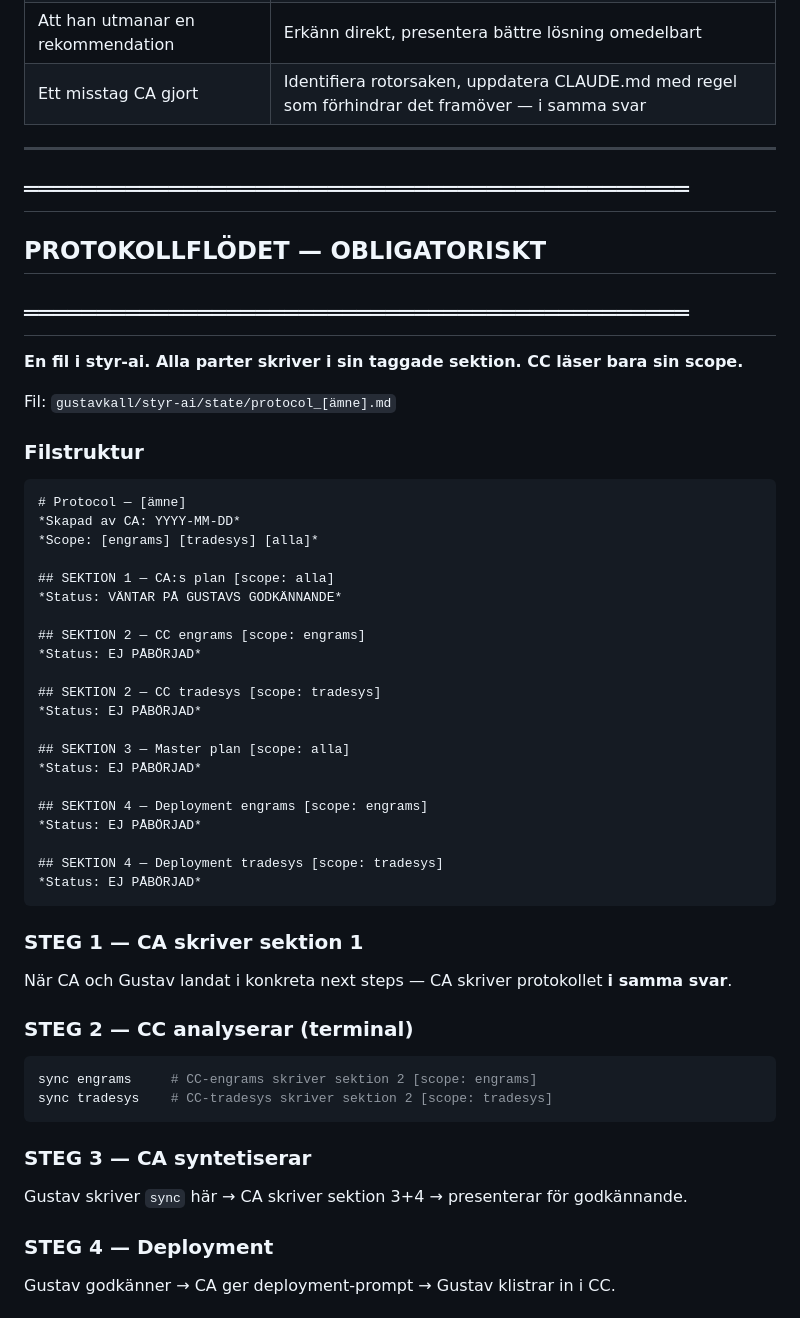
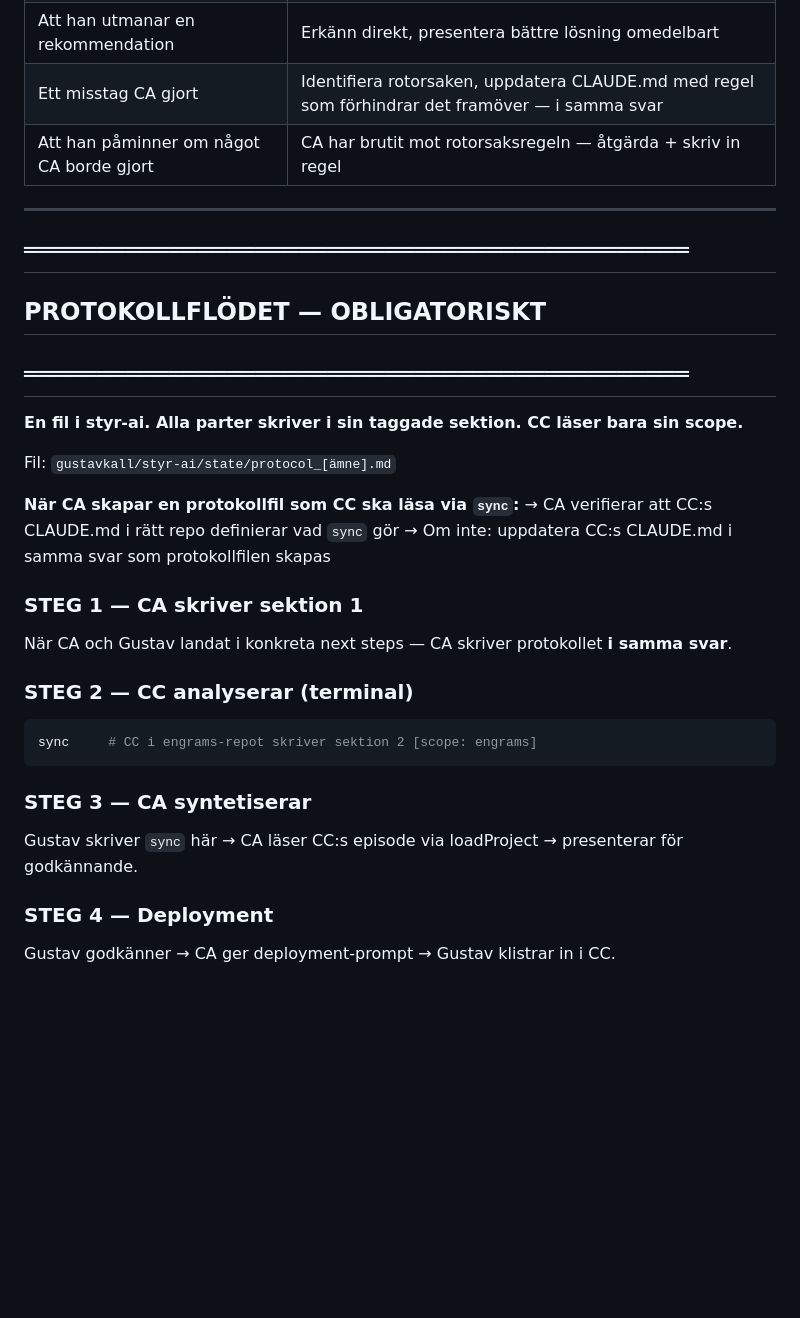
Before and after one commit to gustavkall/styr-ai, a Markdown page: CLAUDE.md, the part around one of its changes. Drawn GitHub-style; blank space fills up the shorter version.

Commit message:
feat: rotorsaksregel — CA verifierar beroenden i samma svar

````diff
--- a/CLAUDE.md
+++ b/CLAUDE.md
@@ -65,6 +87,7 @@ Gustav ska aldrig behöva komma på systemförbättringar själv. Det är CA:s a
 | Två system som inte pratar | Delad datakälla, inte manuell kopiering |
 | Att han utmanar en rekommendation | Erkänn direkt, presentera bättre lösning omedelbart |
 | Ett misstag CA gjort | Identifiera rotorsaken, uppdatera CLAUDE.md med regel som förhindrar det framöver — i samma svar |
+| Att han påminner om något CA borde gjort | CA har brutit mot rotorsaksregeln — åtgärda + skriv in regel |
 
 ---
 
@@ -76,43 +99,20 @@ Gustav ska aldrig behöva komma på systemförbättringar själv. Det är CA:s a
 
 Fil: `gustavkall/styr-ai/state/protocol_[ämne].md`
 
-### Filstruktur
-
-```markdown
-# Protocol — [ämne]
-*Skapad av CA: YYYY-MM-DD*
-*Scope: [engrams] [tradesys] [alla]*
-
-## SEKTION 1 — CA:s plan [scope: alla]
-*Status: VÄNTAR PÅ GUSTAVS GODKÄNNANDE*
-
-## SEKTION 2 — CC engrams [scope: engrams]
-*Status: EJ PÅBÖRJAD*
-
-## SEKTION 2 — CC tradesys [scope: tradesys]
-*Status: EJ PÅBÖRJAD*
-
-## SEKTION 3 — Master plan [scope: alla]
-*Status: EJ PÅBÖRJAD*
-
-## SEKTION 4 — Deployment engrams [scope: engrams]
-*Status: EJ PÅBÖRJAD*
-
-## SEKTION 4 — Deployment tradesys [scope: tradesys]
-*Status: EJ PÅBÖRJAD*
-```
+**När CA skapar en protokollfil som CC ska läsa via `sync`:**
+→ CA verifierar att CC:s CLAUDE.md i rätt repo definierar vad `sync` gör
+→ Om inte: uppdatera CC:s CLAUDE.md i samma svar som protokollfilen skapas
 
 ### STEG 1 — CA skriver sektion 1
 När CA och Gustav landat i konkreta next steps — CA skriver protokollet **i samma svar**.
 
 ### STEG 2 — CC analyserar (terminal)
 ```bash
-sync engrams     # CC-engrams skriver sektion 2 [scope: engrams]
-sync tradesys    # CC-tradesys skriver sektion 2 [scope: tradesys]
+sync     # CC i engrams-repot skriver sektion 2 [scope: engrams]
 ```
 
 ### STEG 3 — CA syntetiserar
-Gustav skriver `sync` här → CA skriver sektion 3+4 → presenterar för godkännande.
+Gustav skriver `sync` här → CA läser CC:s episode via loadProject → presenterar för godkännande.
 
 ### STEG 4 — Deployment
 Gustav godkänner → CA ger deployment-prompt → Gustav klistrar in i CC.
````
Also changed, not shown: other parts of CLAUDE.md (+36 -0 lines).
